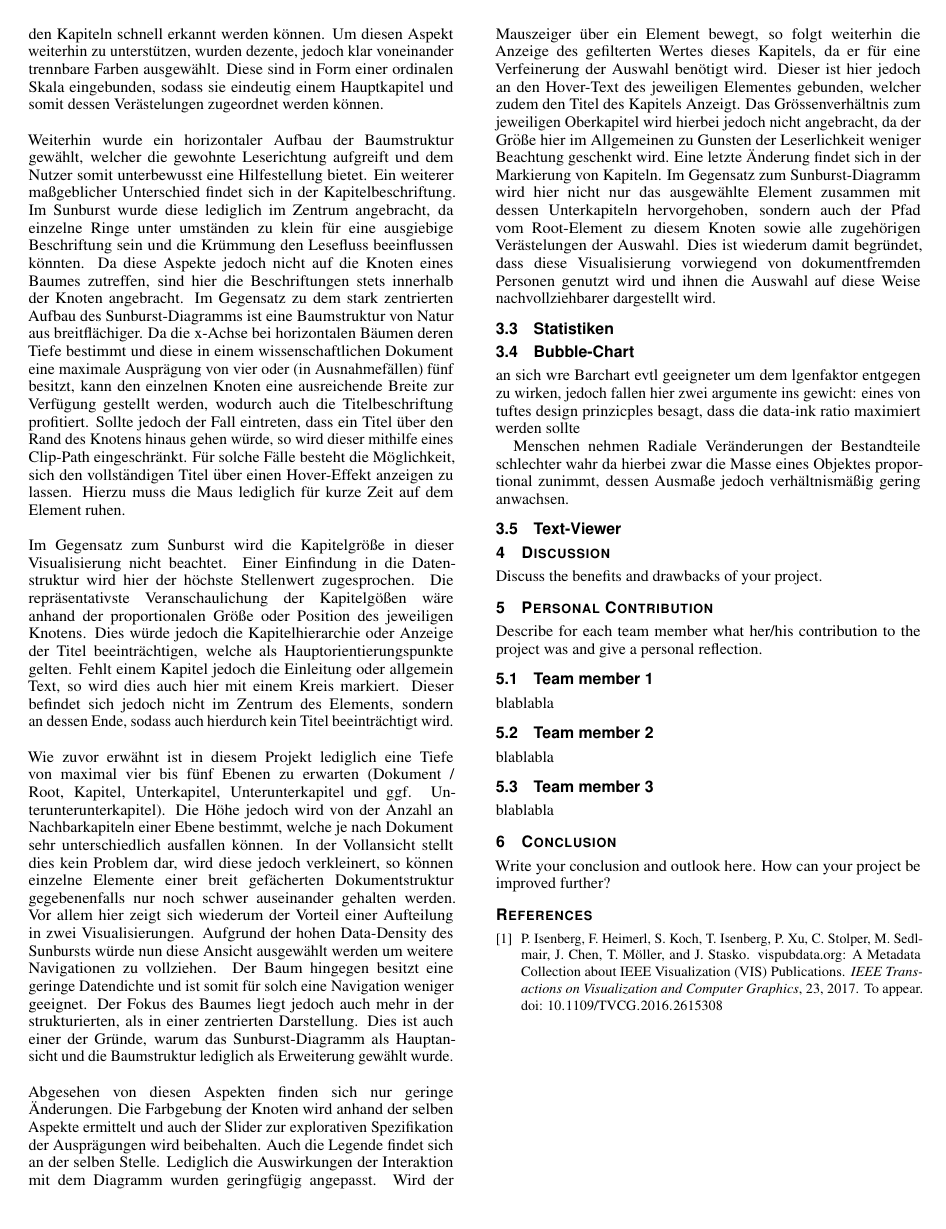
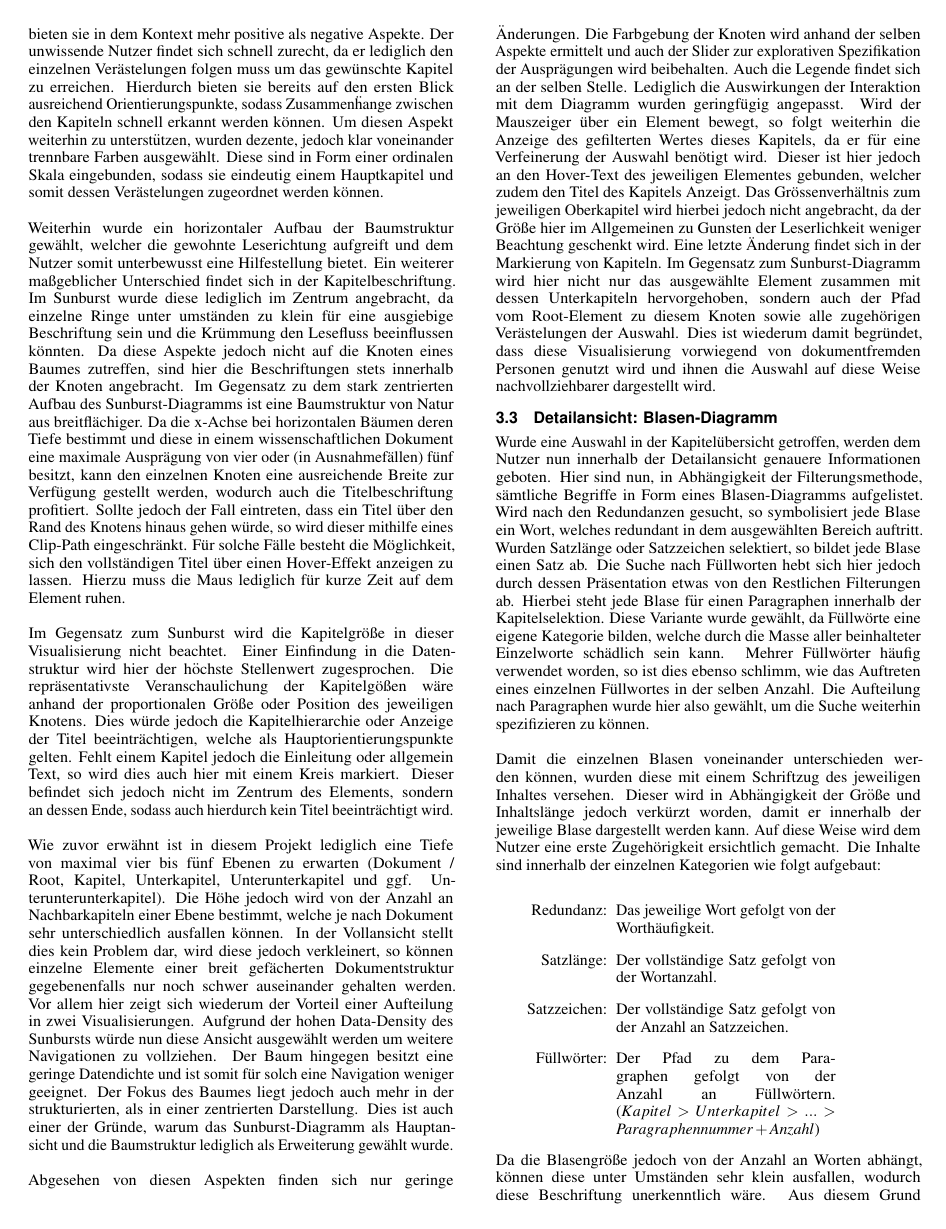
Before and after one commit to slemke/text-visualizer, a LaTeX document (documentation_template/template.tex, which reads documentation_template/sections/main.tex): page 4 of 5. The pictures show the PDF file documentation_template/template.pdf that the author committed with the source.

Commit message:
smaller changes

```diff
--- a/documentation_template/sections/main.tex
+++ b/documentation_template/sections/main.tex
@@ -70,11 +72,24 @@ Wie zuvor erw\"ahnt ist in diesem Projekt lediglich eine Tiefe von maximal vier
 Abgesehen von diesen Aspekten finden sich nur geringe \"Anderungen. Die Farbgebung der Knoten wird anhand der selben Aspekte ermittelt und auch der Slider zur explorativen Spezifikation der Auspr\"agungen wird beibehalten. Auch die Legende findet sich an der selben Stelle. Lediglich die Auswirkungen der Interaktion mit dem Diagramm wurden geringf\"ugig angepasst. Wird der Mauszeiger \"uber ein Element bewegt, so folgt weiterhin die Anzeige des gefilterten Wertes dieses Kapitels, da er f\"ur eine Verfeinerung der Auswahl ben\"otigt wird. Dieser ist hier jedoch an den Hover-Text des jeweiligen Elementes gebunden, welcher zudem den Titel des Kapitels Anzeigt. Das Gr\"o{ss}enverh\"altnis zum jeweiligen Oberkapitel wird hierbei jedoch nicht angebracht, da der Gr\"o{\ss}e hier im Allgemeinen zu Gunsten der Leserlichkeit weniger Beachtung geschenkt wird. Eine letzte \"Anderung findet sich in der Markierung von Kapiteln. Im Gegensatz zum Sunburst-Diagramm wird hier nicht nur das ausgew\"ahlte Element zusammen mit dessen Unterkapiteln hervorgehoben, sondern auch der Pfad vom Root-Element zu diesem Knoten sowie alle zugeh\"origen Ver\"astelungen der Auswahl. Dies ist wiederum damit begr\"undet, dass diese Visualisierung vorwiegend von dokumentfremden Personen genutzt wird und ihnen die Auswahl auf diese Weise nachvollziehbarer dargestellt wird.
 
 
-\subsection{Statistiken}
+\subsection{Detailansicht: Blasen-Diagramm}
+Wurde eine Auswahl in der Kapitel\"ubersicht getroffen, werden dem Nutzer nun innerhalb der Detailansicht genauere Informationen geboten. Hier sind nun, in Abh\"angigkeit der Filterungsmethode, s\"amtliche Begriffe in Form eines Blasen-Diagramms aufgelistet. Wird nach den Redundanzen gesucht, so symbolisiert jede Blase ein Wort, welches redundant in dem ausgew\"ahlten Bereich auftritt. Wurden Satzl\"ange oder Satzzeichen selektiert, so bildet jede Blase einen Satz ab. Die Suche nach F\"ullworten hebt sich hier jedoch durch dessen Pr\"asentation etwas von den Restlichen Filterungen ab. Hierbei steht jede Blase f\"ur einen Paragraphen innerhalb der Kapitelselektion. Diese Variante wurde gew\"ahlt, da F\"ullw\"orte eine eigene Kategorie bilden, welche durch die Masse aller beinhalteter Einzelworte sch\"adlich sein kann. Mehrer F\"ullw\"orter h\"aufig verwendet worden, so ist dies ebenso schlimm, wie das Auftreten eines einzelnen F\"ullwortes in der selben Anzahl. Die Aufteilung nach Paragraphen wurde hier also gew\"ahlt, um die Suche weiterhin spezifizieren zu k\"onnen.\\
+\\
+Damit die einzelnen Blasen voneinander unterschieden werden k\"onnen, wurden diese mit einem Schriftzug des jeweiligen Inhaltes versehen. Dieser wird in Abh\"angigkeit der Gr\"o{\ss}e und Inhaltsl\"ange jedoch verk\"urzt worden, damit er innerhalb der jeweilige Blase dargestellt werden kann. Auf diese Weise wird dem Nutzer eine erste Zugeh\"origkeit ersichtlich gemacht. Die Inhalte sind innerhalb der einzelnen Kategorien wie folgt aufgebaut: \\
+\begin{center}
+   \begin{varwidth}{2in}
+      \begin{itemize}
+         \item[Redundanz:] Das jeweilige Wort gefolgt von der Worth\"aufigkeit.
+		 \item[Satzl\"ange:] Der vollst\"andige Satz gefolgt von der Wortanzahl.
+		 \item[Satzzeichen:] Der vollst\"andige Satz gefolgt von der Anzahl an Satzzeichen.
+		 \item[F\"ullw\"orter:] Der Pfad zu dem Paragraphen gefolgt von der Anzahl an F\"ullw\"ortern. (\(Kapitel  >  Unterkapitel  >  . . .  >  Paragraphennummer + Anzahl\))
+      \end{itemize}
+   \end{varwidth}
+\end{center}
+Da die Blasengr\"o{\ss}e jedoch von der Anzahl an Worten abh\"angt, k\"onnen diese unter Umst\"anden sehr klein ausfallen, wodurch diese Beschriftung unerkenntlich w\"are. Aus diesem Grund wurde weiterhin eine Hover-Animation implementiert. Wird der Mauszeiger \"uber eine Blase bewegt, so erh\"oht sich dessen Radius und Textgr\"o{\ss}e auf einen festgelegten Anteil der Visualisierung. Zudem wird diese in den Vordergrund gehoben, sodass Sie nicht von den umliegenden Blasen verdeckt wird und der Text problemlos wahrgenommen werden kann. Bewegt sich der Mauszeiger nun von der Blase weg, so wird auch diese Vergr\"o{\ss}erung r\"uckg\"angig gemacht. Als Ankerpunkt f\"ur diesen Effekt wurde jedoch nicht die Blase selbst, sondern der textliche Inhalt ausgew\"ahlt. W\"are hier die Blase selbst das Ziel, so k\"onnten keine umliegenden Knoten betrachtet werden, da diese von der momentanen Auswahl \"uberdeckt sind.\\
+\\
+Da bei langen S\"atzen hier jedoch nur der Anfang pr\"asentiert werden kann, wurde die Visualisierung um ein Textfeld erg\"anzt. Innerhalb dieses Textfelds werden nun, parallel zu der Vergr\"o{\ss}erung der Blasen, durch die Hover-Bewegung der jeweilige Inhalt weitaus gr\"o{\ss}er und lesbarer pr\"asentiert. Dieses Textfeld wird lediglich durch drei Punkte gekennzeichnet, welche den zun\"achst fehlenden Inhalt repr\"asentieren. Von Umrandungen, Hintergrundfarbe oder anderen Hervorhebungsmethoden wurde hier abgesehen, da diese vorwiegend Chartjunk darstellen, und somit der Data-Ink-Ratio schaden w\"urden. Zudem ist das Textfeld auch ohne diese Hervorhebung klar erkennbar, sp\"atestens bei der ersten Interaktion, innerhalb welcher es zudem erst an Bedeutung gewinnt.
 
-
-\subsection{Bubble-Chart}
-an sich wäre Barchart evtl geeigneter um dem lügenfaktor entgegen zu wirken, jedoch fallen hier zwei argumente ins gewicht: eines von tuftes design prinzicples besagt, dass die data-ink ratio maximiert werden sollte
 
 Menschen nehmen Radiale Ver\"anderungen der Bestandteile schlechter wahr da hierbei zwar die Masse eines Objektes proportional zunimmt, dessen Ausma{\ss}e jedoch verh\"altnism\"a{\ss}ig gering anwachsen.
 
```
Also changed, not shown: documentation_template/template.pdf, documentation_template/sections/main.tex (10 more changed lines), 5 other files.
